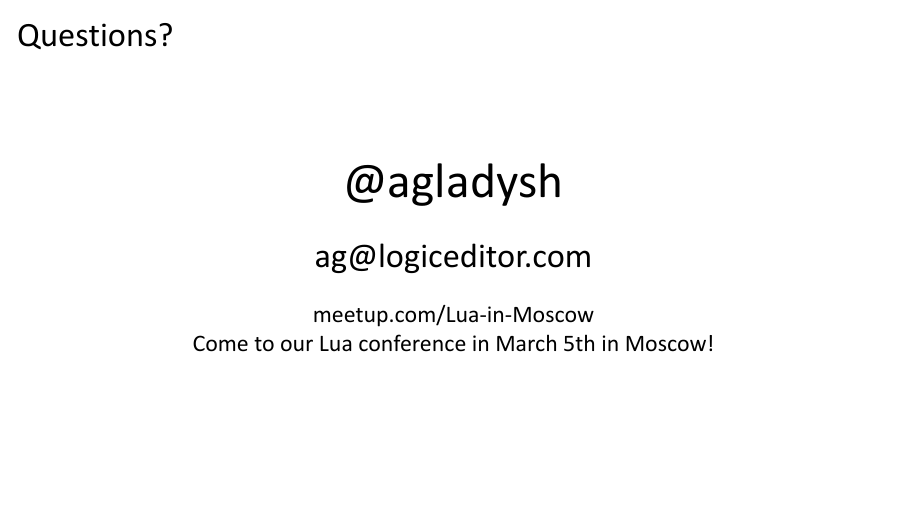
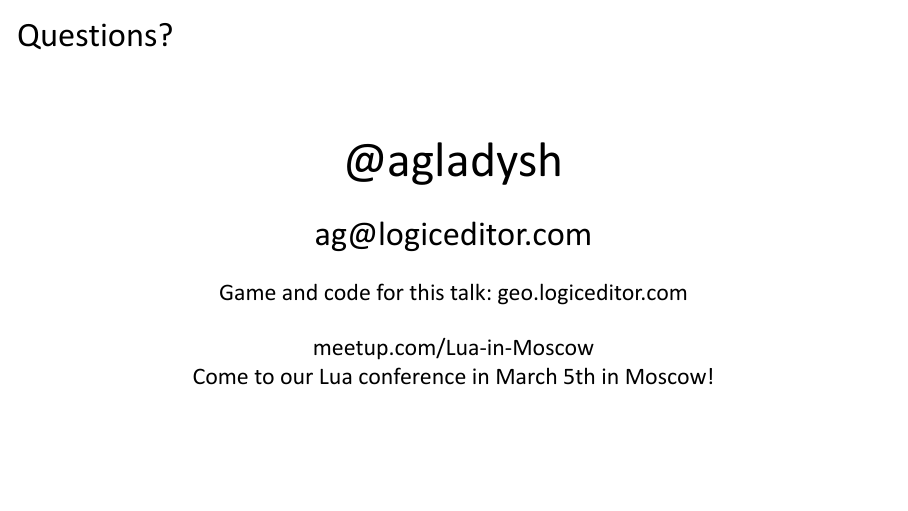
Before and after one commit to agladysh/talks, LaTeX slides (fosdem17_geo_ag/fosdem17_geo_ag.tex): page 45 of 45. The pictures show the PDF file fosdem17_geo_ag/fosdem17_geo_ag.pdf that the author committed with the source.

Commit message:
fosdem17_geo: added a link to the code and game

```diff
--- a/fosdem17_geo_ag/fosdem17_geo_ag.tex
+++ b/fosdem17_geo_ag/fosdem17_geo_ag.tex
@@ -757,6 +757,11 @@ new google.maps.Map(assert(document.getElementById('map')), {
 \end{center}
 
 \begin{center}
+Game and code for this talk:
+\href{https://geo.logiceditor.com/}{geo.logiceditor.com}
+\end{center}
+
+\begin{center}
 \href{http://meetup.com/Lua-in-Moscow}{meetup.com/Lua-in-Moscow}
 \\
 Come to our Lua conference in March 5th in Moscow!
```
Also changed, not shown: fosdem17_geo_ag/fosdem17_geo_ag.pdf.
